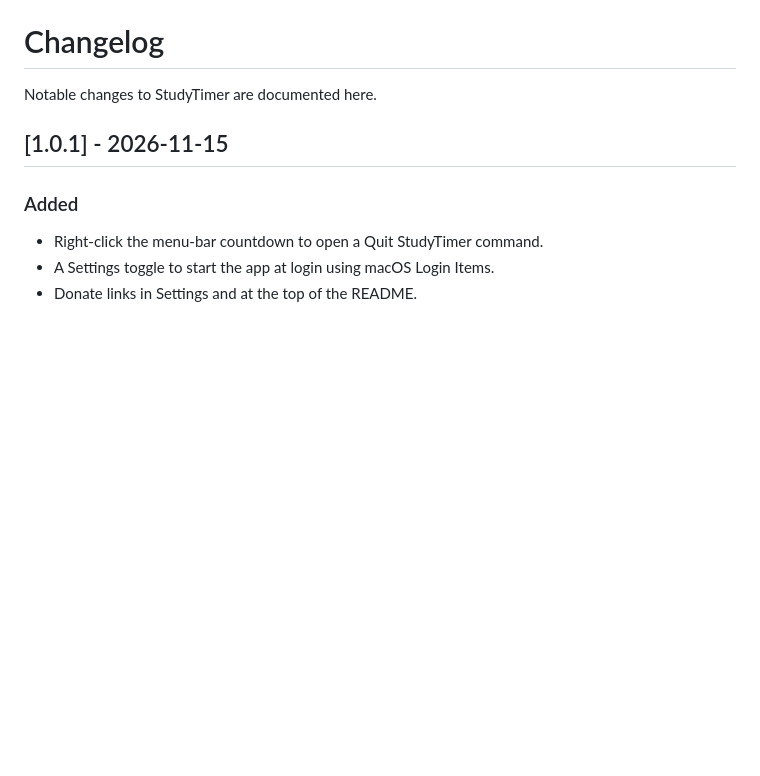
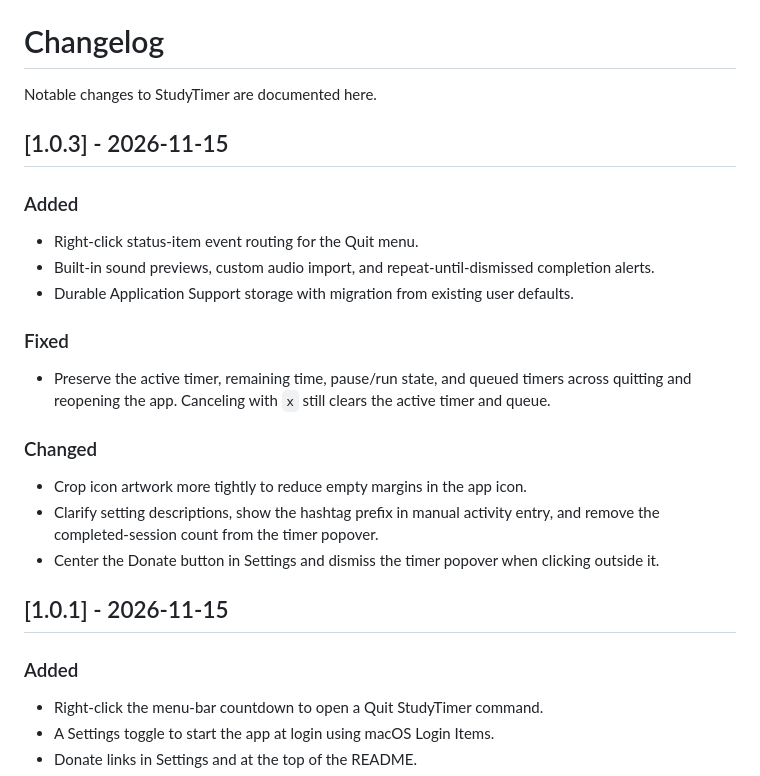
Before and after one commit to DanielRomanovski/StudyTimer, a Markdown page: CHANGELOG.md, the part around the change. Rendered like a GitHub page; blank space fills up the shorter version.

```diff
--- a/CHANGELOG.md
+++ b/CHANGELOG.md
@@ -1,6 +1,24 @@
 # Changelog
 
 Notable changes to StudyTimer are documented here.
+
+## [1.0.3] - 2026-11-15
+
+### Added
+
+- Right-click status-item event routing for the Quit menu.
+- Built-in sound previews, custom audio import, and repeat-until-dismissed completion alerts.
+- Durable Application Support storage with migration from existing user defaults.
+
+### Fixed
+
+- Preserve the active timer, remaining time, pause/run state, and queued timers across quitting and reopening the app. Canceling with `x` still clears the active timer and queue.
+
+### Changed
+
+- Crop icon artwork more tightly to reduce empty margins in the app icon.
+- Clarify setting descriptions, show the hashtag prefix in manual activity entry, and remove the completed-session count from the timer popover.
+- Center the Donate button in Settings and dismiss the timer popover when clicking outside it.
 
 ## [1.0.1] - 2026-11-15
 
```
Also changed, not shown: README.md (+6 -5 lines), docs/images/Settings.png, docs/images/Timer.png, 8 other files.
